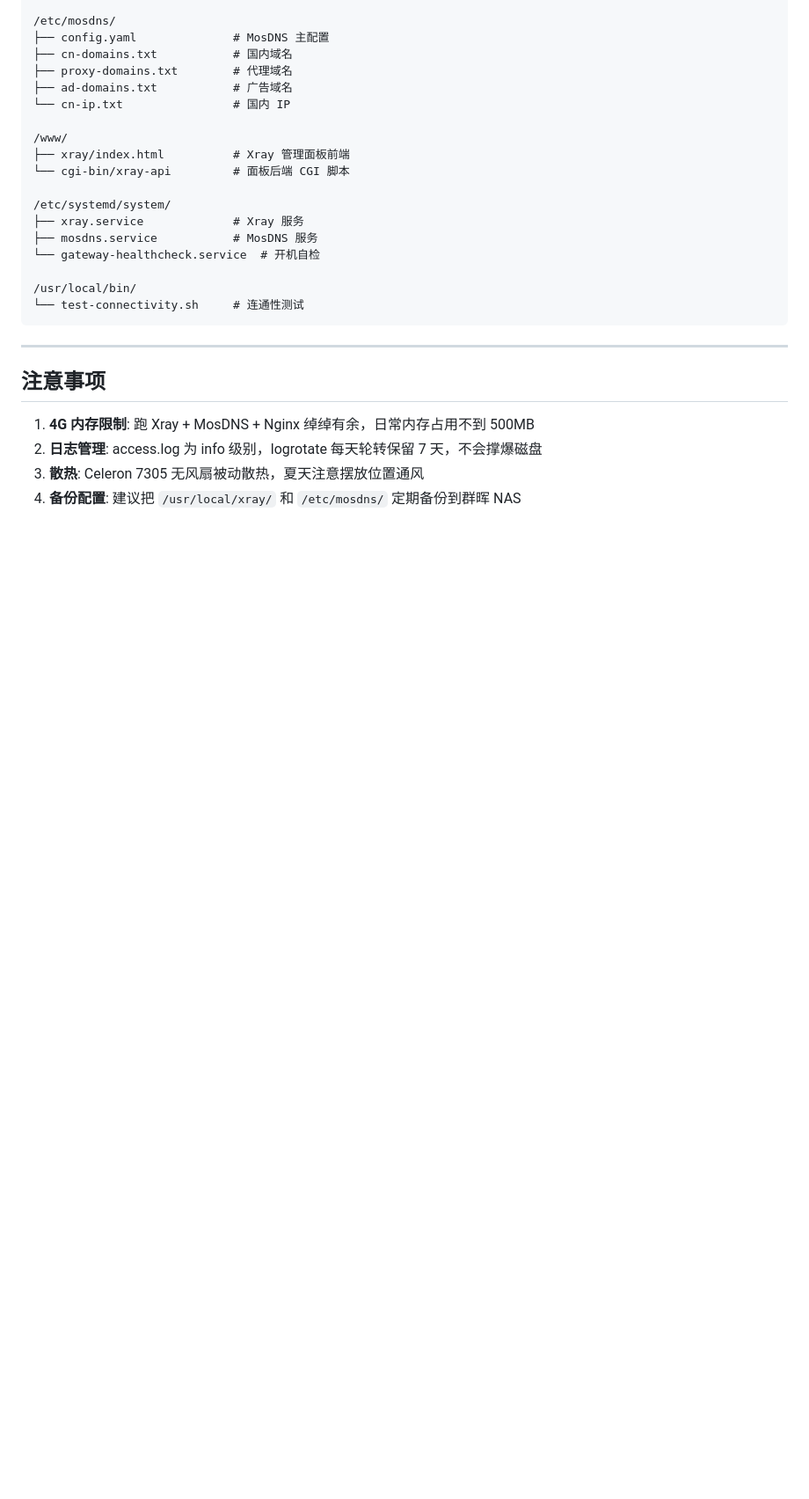
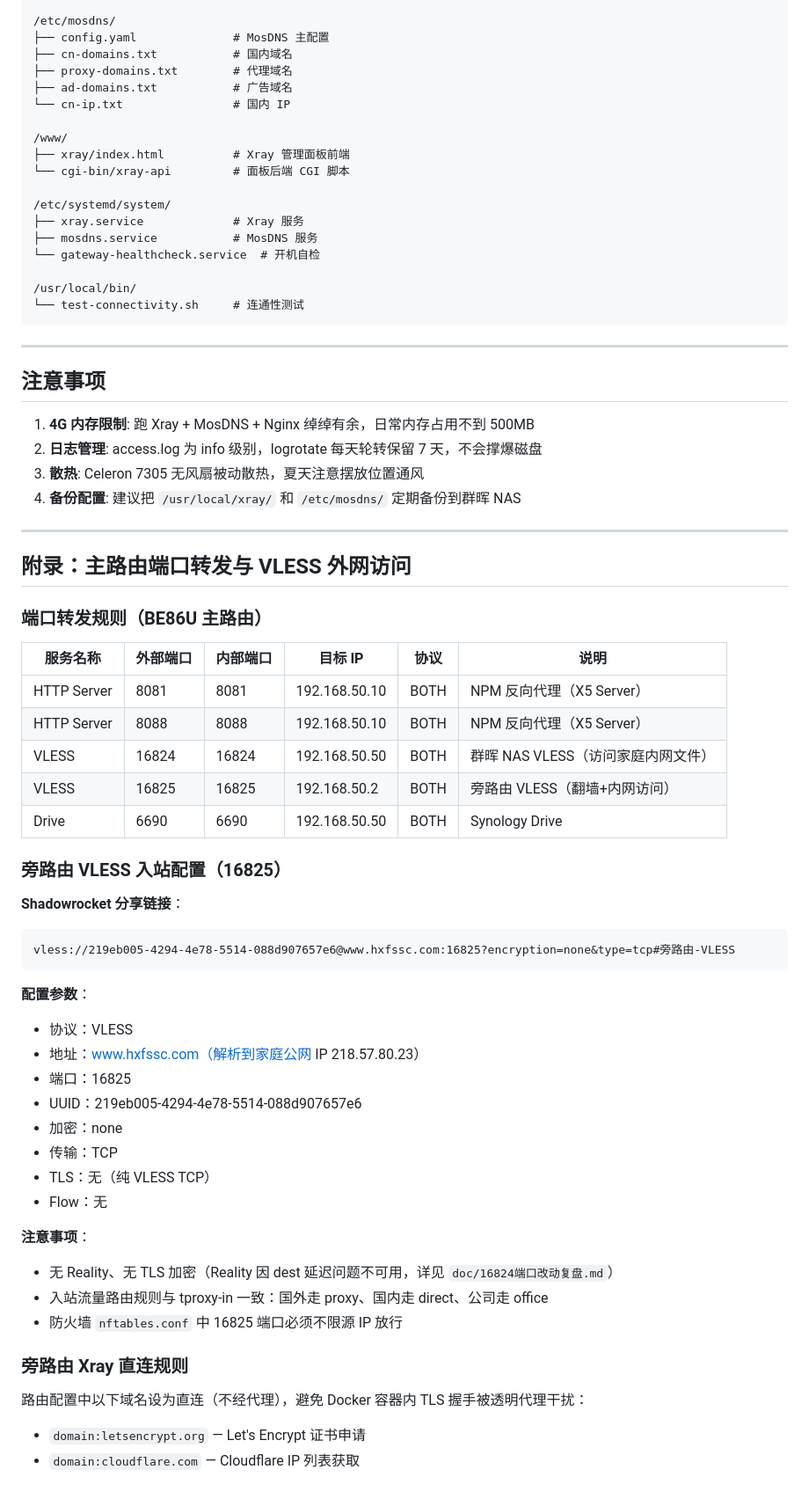
Before and after one commit to aochuanguying/autosignin, a Markdown page: doc/倍控G31-N305旁路由部署方案.md, the part around the change. Shown at 88% size. Rendered like a GitHub page; blank space fills up the shorter version.

Commit message:
docs: 部署方案补充端口映射表和VLESS外网访问配置

````diff
--- a/doc/倍控G31-N305旁路由部署方案.md
+++ b/doc/倍控G31-N305旁路由部署方案.md
@@ -1482,3 +1482,47 @@ ip addr show enp3s0 | grep inet
 2. **日志管理**: access.log 为 info 级别，logrotate 每天轮转保留 7 天，不会撑爆磁盘
 3. **散热**: Celeron 7305 无风扇被动散热，夏天注意摆放位置通风
 4. **备份配置**: 建议把 `/usr/local/xray/` 和 `/etc/mosdns/` 定期备份到群晖 NAS
+
+---
+
+## 附录：主路由端口转发与 VLESS 外网访问
+
+### 端口转发规则（BE86U 主路由）
+
+| 服务名称 | 外部端口 | 内部端口 | 目标 IP | 协议 | 说明 |
+|---------|---------|---------|---------|------|------|
+| HTTP Server | 8081 | 8081 | 192.168.50.10 | BOTH | NPM 反向代理（X5 Server） |
+| HTTP Server | 8088 | 8088 | 192.168.50.10 | BOTH | NPM 反向代理（X5 Server） |
+| VLESS | 16824 | 16824 | 192.168.50.50 | BOTH | 群晖 NAS VLESS（访问家庭内网文件） |
+| VLESS | 16825 | 16825 | 192.168.50.2 | BOTH | 旁路由 VLESS（翻墙+内网访问） |
+| Drive | 6690 | 6690 | 192.168.50.50 | BOTH | Synology Drive |
+
+### 旁路由 VLESS 入站配置（16825）
+
+**Shadowrocket 分享链接**：
+
+```
+vless://219eb005-4294-4e78-5514-088d907657e6@www.hxfssc.com:16825?encryption=none&type=tcp#旁路由-VLESS
+```
+
+**配置参数**：
+- 协议：VLESS
+- 地址：www.hxfssc.com（解析到家庭公网 IP 218.57.80.23）
+- 端口：16825
+- UUID：219eb005-4294-4e78-5514-088d907657e6
+- 加密：none
+- 传输：TCP
+- TLS：无（纯 VLESS TCP）
+- Flow：无
+
+**注意事项**：
+- 无 Reality、无 TLS 加密（Reality 因 dest 延迟问题不可用，详见 `doc/16824端口改动复盘.md`）
+- 入站流量路由规则与 tproxy-in 一致：国外走 proxy、国内走 direct、公司走 office
+- 防火墙 `nftables.conf` 中 16825 端口必须不限源 IP 放行
+
+### 旁路由 Xray 直连规则
+
+路由配置中以下域名设为直连（不经代理），避免 Docker 容器内 TLS 握手被透明代理干扰：
+
+- `domain:letsencrypt.org` — Let's Encrypt 证书申请
+- `domain:cloudflare.com` — Cloudflare IP 列表获取
````
